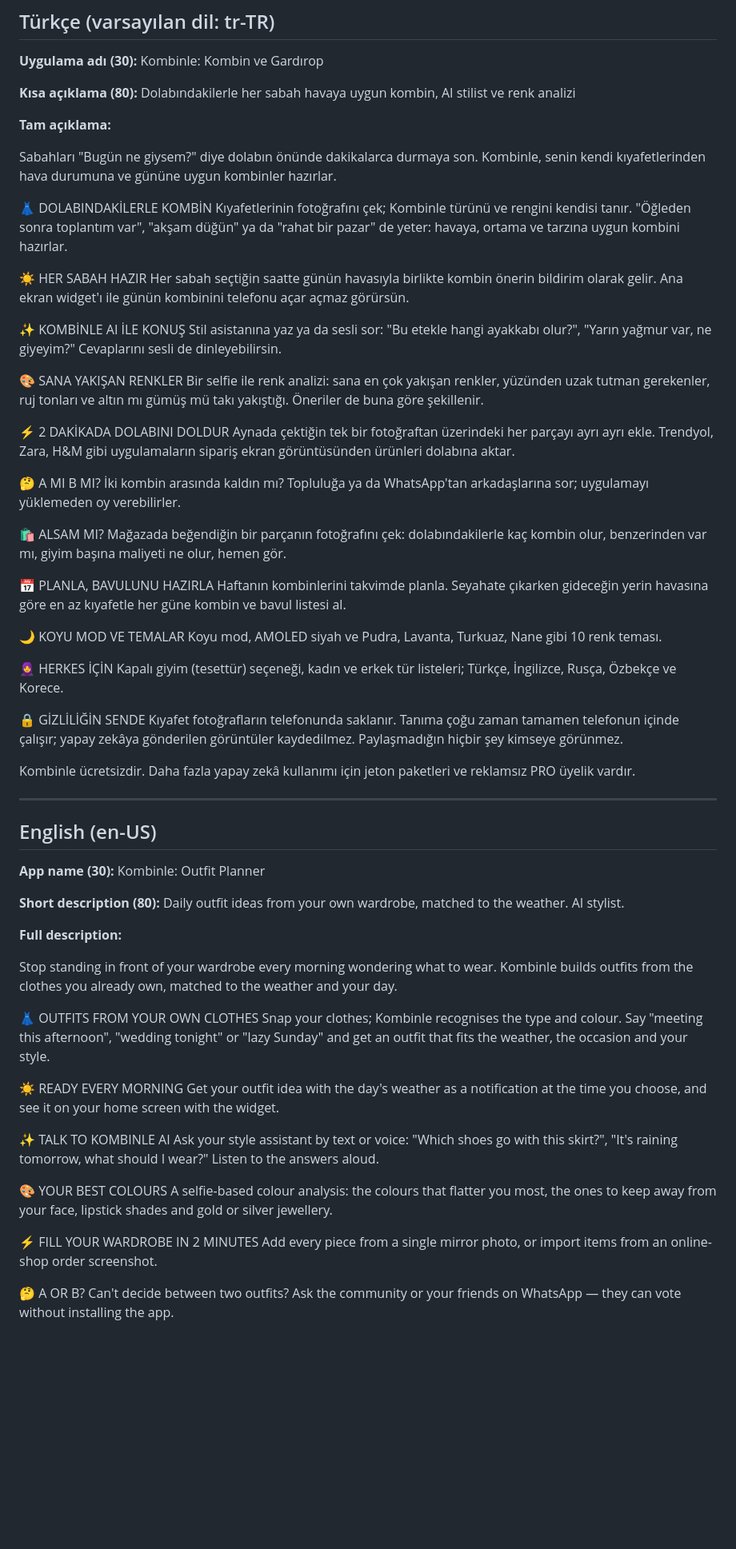
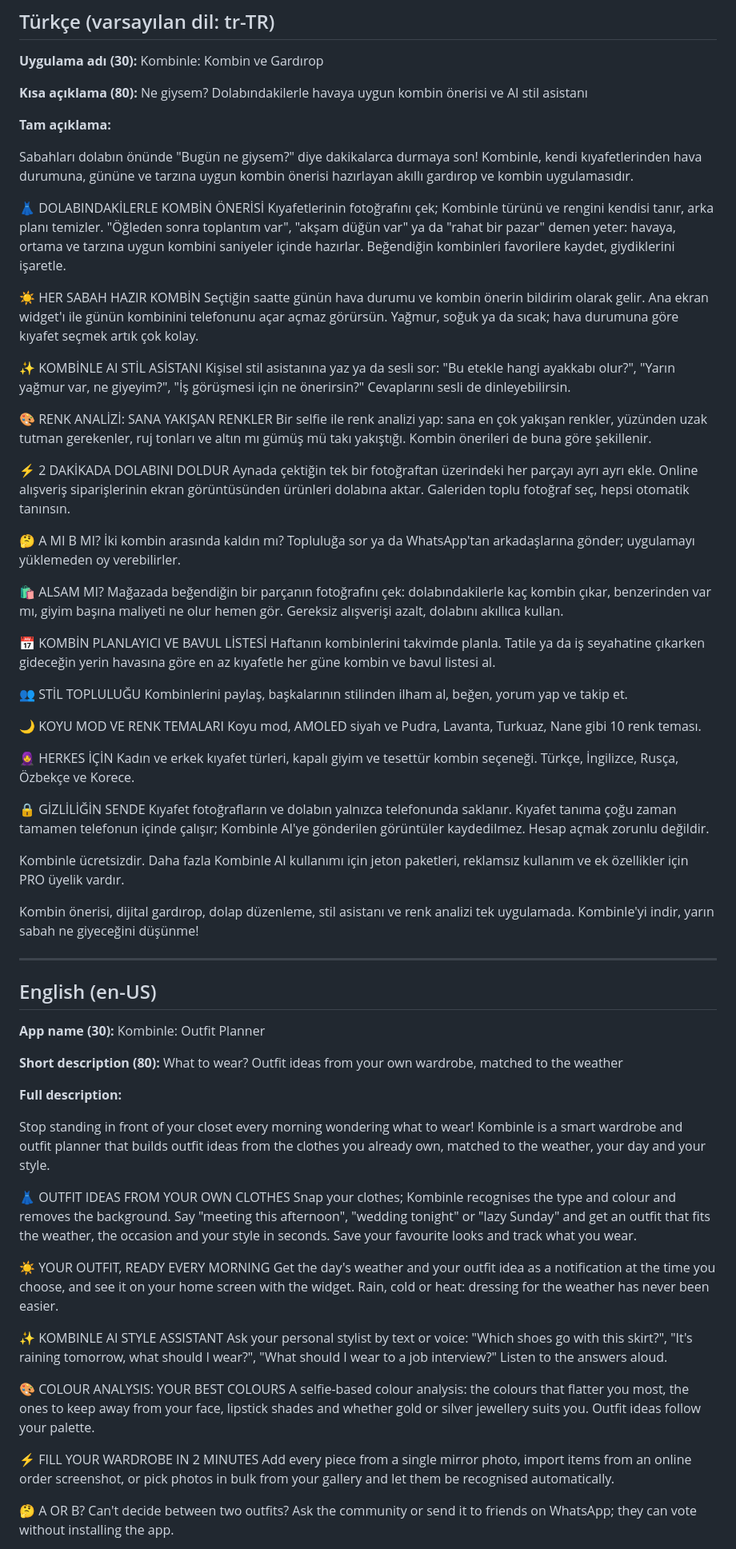
Before and after one commit to aliyuksekal/kombinle, a Markdown page: magaza/LISTELEME.md, the part around one of its changes. Shown at 80% size. GitHub-like rendering; blank space fills up the shorter version.

Commit message:
Mağaza metinleri: ASO için güncellendi, marka adları çıkarıldı
Co-Authored-By: Claude Opus 5.5 <noreply@anthropic.com>
Claude-Session: https://claude.ai/code/session_016ZR2GhGWrFxjshgFQdfVx9

```diff
--- a/magaza/LISTELEME.md
+++ b/magaza/LISTELEME.md
@@ -16,46 +16,51 @@ Not: Ekran görüntülerindeki kıyafetler uygulamanın örnek çizimleri. Kendi
 
 **Uygulama adı (30):** Kombinle: Kombin ve Gardırop
 
-**Kısa açıklama (80):** Dolabındakilerle her sabah havaya uygun kombin, AI stilist ve renk analizi
+**Kısa açıklama (80):** Ne giysem? Dolabındakilerle havaya uygun kombin önerisi ve AI stil asistanı
 
 **Tam açıklama:**
 
-Sabahları "Bugün ne giysem?" diye dolabın önünde dakikalarca durmaya son. Kombinle, senin kendi kıyafetlerinden hava durumuna ve gününe uygun kombinler hazırlar.
+Sabahları dolabın önünde "Bugün ne giysem?" diye dakikalarca durmaya son! Kombinle, kendi kıyafetlerinden hava durumuna, gününe ve tarzına uygun kombin önerisi hazırlayan akıllı gardırop ve kombin uygulamasıdır.
 
-👗 DOLABINDAKİLERLE KOMBİN
-Kıyafetlerinin fotoğrafını çek; Kombinle türünü ve rengini kendisi tanır. "Öğleden sonra toplantım var", "akşam düğün" ya da "rahat bir pazar" de yeter: havaya, ortama ve tarzına uygun kombini hazırlar.
+👗 DOLABINDAKİLERLE KOMBİN ÖNERİSİ
+Kıyafetlerinin fotoğrafını çek; Kombinle türünü ve rengini kendisi tanır, arka planı temizler. "Öğleden sonra toplantım var", "akşam düğün var" ya da "rahat bir pazar" demen yeter: havaya, ortama ve tarzına uygun kombini saniyeler içinde hazırlar. Beğendiğin kombinleri favorilere kaydet, giydiklerini işaretle.
 
-☀️ HER SABAH HAZIR
-Her sabah seçtiğin saatte günün havasıyla birlikte kombin önerin bildirim olarak gelir. Ana ekran widget'ı ile günün kombinini telefonu açar açmaz görürsün.
+☀️ HER SABAH HAZIR KOMBİN
+Seçtiğin saatte günün hava durumu ve kombin önerin bildirim olarak gelir. Ana ekran widget'ı ile günün kombinini telefonunu açar açmaz görürsün. Yağmur, soğuk ya da sıcak; hava durumuna göre kıyafet seçmek artık çok kolay.
 
-✨ KOMBİNLE AI İLE KONUŞ
-Stil asistanına yaz ya da sesli sor: "Bu etekle hangi ayakkabı olur?", "Yarın yağmur var, ne giyeyim?" Cevaplarını sesli de dinleyebilirsin.
+✨ KOMBİNLE AI STİL ASİSTANI
+Kişisel stil asistanına yaz ya da sesli sor: "Bu etekle hangi ayakkabı olur?", "Yarın yağmur var, ne giyeyim?", "İş görüşmesi için ne önerirsin?" Cevaplarını sesli de dinleyebilirsin.
 
-🎨 SANA YAKIŞAN RENKLER
-Bir selfie ile renk analizi: sana en çok yakışan renkler, yüzünden uzak tutman gerekenler, ruj tonları ve altın mı gümüş mü takı yakıştığı. Öneriler de buna göre şekillenir.
+🎨 RENK ANALİZİ: SANA YAKIŞAN RENKLER
+Bir selfie ile renk analizi yap: sana en çok yakışan renkler, yüzünden uzak tutman gerekenler, ruj tonları ve altın mı gümüş mü takı yakıştığı. Kombin önerileri de buna göre şekillenir.
 
 ⚡ 2 DAKİKADA DOLABINI DOLDUR
-Aynada çektiğin tek bir fotoğraftan üzerindeki her parçayı ayrı ayrı ekle. Trendyol, Zara, H&M gibi uygulamaların sipariş ekran görüntüsünden ürünleri dolabına aktar.
+Aynada çektiğin tek bir fotoğraftan üzerindeki her parçayı ayrı ayrı ekle. Online alışveriş siparişlerinin ekran görüntüsünden ürünleri dolabına aktar. Galeriden toplu fotoğraf seç, hepsi otomatik tanınsın.
 
 🤔 A MI B MI?
-İki kombin arasında kaldın mı? Topluluğa ya da WhatsApp'tan arkadaşlarına sor; uygulamayı yüklemeden oy verebilirler.
+İki kombin arasında kaldın mı? Topluluğa sor ya da WhatsApp'tan arkadaşlarına gönder; uygulamayı yüklemeden oy verebilirler.
 
 🛍️ ALSAM MI?
-Mağazada beğendiğin bir parçanın fotoğrafını çek: dolabındakilerle kaç kombin olur, benzerinden var mı, giyim başına maliyeti ne olur, hemen gör.
+Mağazada beğendiğin bir parçanın fotoğrafını çek: dolabındakilerle kaç kombin çıkar, benzerinden var mı, giyim başına maliyeti ne olur hemen gör. Gereksiz alışverişi azalt, dolabını akıllıca kullan.
 
-📅 PLANLA, BAVULUNU HAZIRLA
-Haftanın kombinlerini takvimde planla. Seyahate çıkarken gideceğin yerin havasına göre en az kıyafetle her güne kombin ve bavul listesi al.
+📅 KOMBİN PLANLAYICI VE BAVUL LİSTESİ
+Haftanın kombinlerini takvimde planla. Tatile ya da iş seyahatine çıkarken gideceğin yerin havasına göre en az kıyafetle her güne kombin ve bavul listesi al.
 
-🌙 KOYU MOD VE TEMALAR
+👥 STİL TOPLULUĞU
+Kombinlerini paylaş, başkalarının stilinden ilham al, beğen, yorum yap ve takip et.
+
+🌙 KOYU MOD VE RENK TEMALARI
 Koyu mod, AMOLED siyah ve Pudra, Lavanta, Turkuaz, Nane gibi 10 renk teması.
 
 🧕 HERKES İÇİN
-Kapalı giyim (tesettür) seçeneği, kadın ve erkek tür listeleri; Türkçe, İngilizce, Rusça, Özbekçe ve Korece.
+Kadın ve erkek kıyafet türleri, kapalı giyim ve tesettür kombin seçeneği. Türkçe, İngilizce, Rusça, Özbekçe ve Korece.
 
 🔒 GİZLİLİĞİN SENDE
-Kıyafet fotoğrafların telefonunda saklanır. Tanıma çoğu zaman tamamen telefonun içinde çalışır; yapay zekâya gönderilen görüntüler kaydedilmez. Paylaşmadığın hiçbir şey kimseye görünmez.
+Kıyafet fotoğrafların ve dolabın yalnızca telefonunda saklanır. Kıyafet tanıma çoğu zaman tamamen telefonun içinde çalışır; Kombinle AI'ye gönderilen görüntüler kaydedilmez. Hesap açmak zorunlu değildir.
 
-Kombinle ücretsizdir. Daha fazla yapay zekâ kullanımı için jeton paketleri ve reklamsız PRO üyelik vardır.
+Kombinle ücretsizdir. Daha fazla Kombinle AI kullanımı için jeton paketleri, reklamsız kullanım ve ek özellikler için PRO üyelik vardır.
+
+Kombin önerisi, dijital gardırop, dolap düzenleme, stil asistanı ve renk analizi tek uygulamada. Kombinle'yi indir, yarın sabah ne giyeceğini düşünme!
 
 ---
 
@@ -63,28 +68,28 @@ Kombinle ücretsizdir. Daha fazla yapay zekâ kullanımı için jeton paketleri
 
 **App name (30):** Kombinle: Outfit Planner
 
-**Short description (80):** Daily outfit ideas from your own wardrobe, matched to the weather. AI stylist.
+**Short description (80):** What to wear? Outfit ideas from your own wardrobe, matched to the weather
 
 **Full description:**
 
-Stop standing in front of your wardrobe every morning wondering what to wear. Kombinle builds outfits from the clothes you already own, matched to the weather and your day.
+Stop standing in front of your closet every morning wondering what to wear! Kombinle is a smart wardrobe and outfit planner that builds outfit ideas from the clothes you already own, matched to the weather, your day and your style.
 
-👗 OUTFITS FROM YOUR OWN CLOTHES
-Snap your clothes; Kombinle recognises the type and colour. Say "meeting this afternoon", "wedding tonight" or "lazy Sunday" and get an outfit that fits the weather, the occasion and your style.
+👗 OUTFIT IDEAS FROM YOUR OWN CLOTHES
+Snap your clothes; Kombinle recognises the type and colour and removes the background. Say "meeting this afternoon", "wedding tonight" or "lazy Sunday" and get an outfit that fits the weather, the occasion and your style in seconds. Save your favourite looks and track what you wear.
 
-☀️ READY EVERY MORNING
-Get your outfit idea with the day's weather as a notification at the time you choose, and see it on your home screen with the widget.
+☀️ YOUR OUTFIT, READY EVERY MORNING
+Get the day's weather and your outfit idea as a notification at the time you choose, and see it on your home screen with the widget. Rain, cold or heat: dressing for the weather has never been easier.
 
-✨ TALK TO KOMBINLE AI
-Ask your style assistant by text or voice: "Which shoes go with this skirt?", "It's raining tomorrow, what should I wear?" Listen to the answers aloud.
+✨ KOMBINLE AI STYLE ASSISTANT
+Ask your personal stylist by text or voice: "Which shoes go with this skirt?", "It's raining tomorrow, what should I wear?", "What should I wear to a job interview?" Listen to the answers aloud.
 
-🎨 YOUR BEST COLOURS
-A selfie-based colour analysis: the colours that flatter you most, the ones to keep away from your face, lipstick shades and gold or silver jewellery.
+🎨 COLOUR ANALYSIS: YOUR BEST COLOURS
+A selfie-based colour analysis: the colours that flatter you most, the ones to keep away from your face, lipstick shades and whether gold or silver jewellery suits you. Outfit ideas follow your palette.
 
 ⚡ FILL YOUR WARDROBE IN 2 MINUTES
-Add every piece from a single mirror photo, or import items from an online-shop order screenshot.
+Add every piece from a single mirror photo, import items from an online order screenshot, or pick photos in bulk from your gallery and let them be recognised automatically.
 
 🤔 A OR B?
-Can't decide between two outfits? Ask the community or your friends on WhatsApp — they can vote without installing the app.
+Can't decide between two outfits? Ask the community or send it to friends on WhatsApp; they can vote without installing the app.
 
 🛍️ SHOULD I BUY IT?
```
Also changed, not shown: other parts of magaza/LISTELEME.md (+13 -5 lines).
